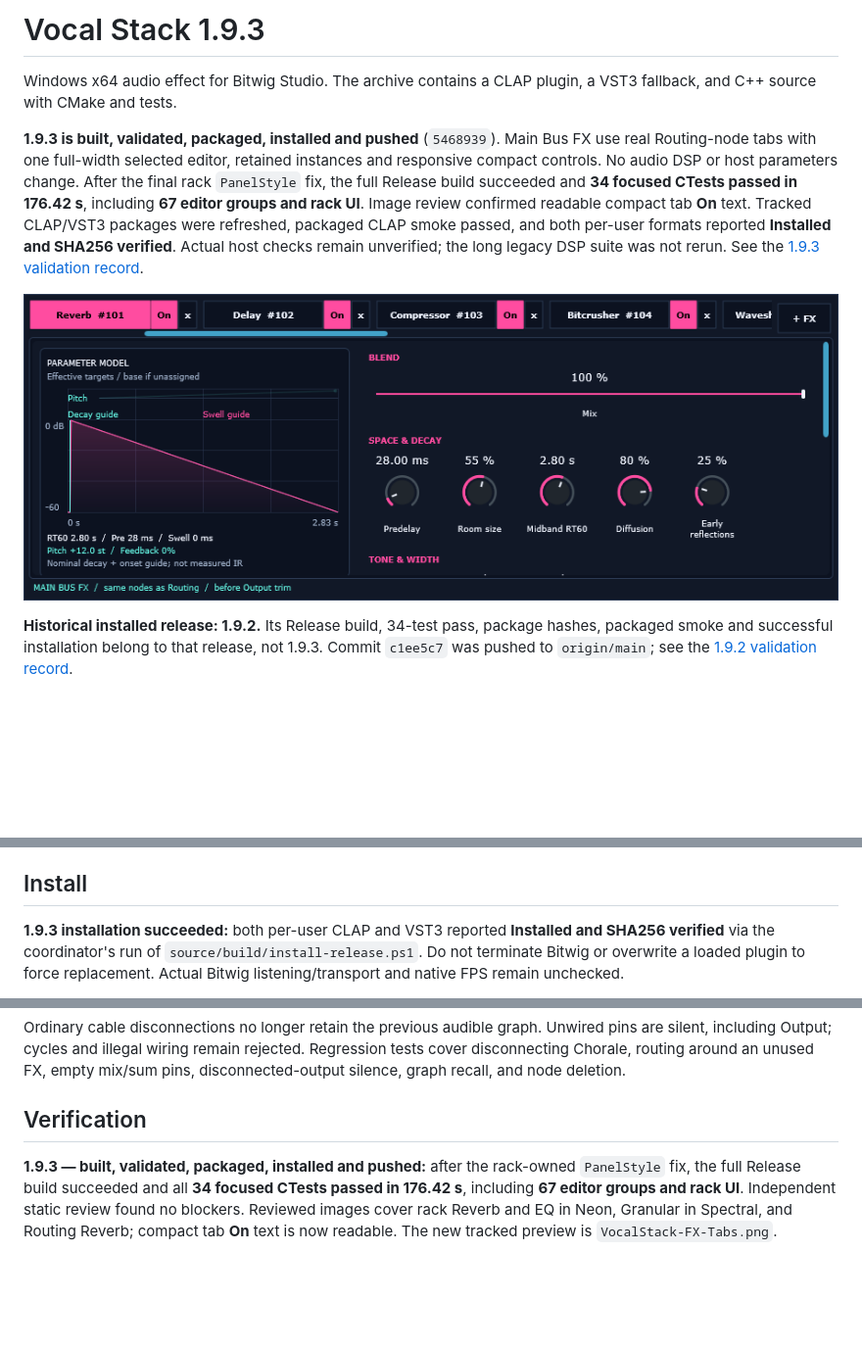
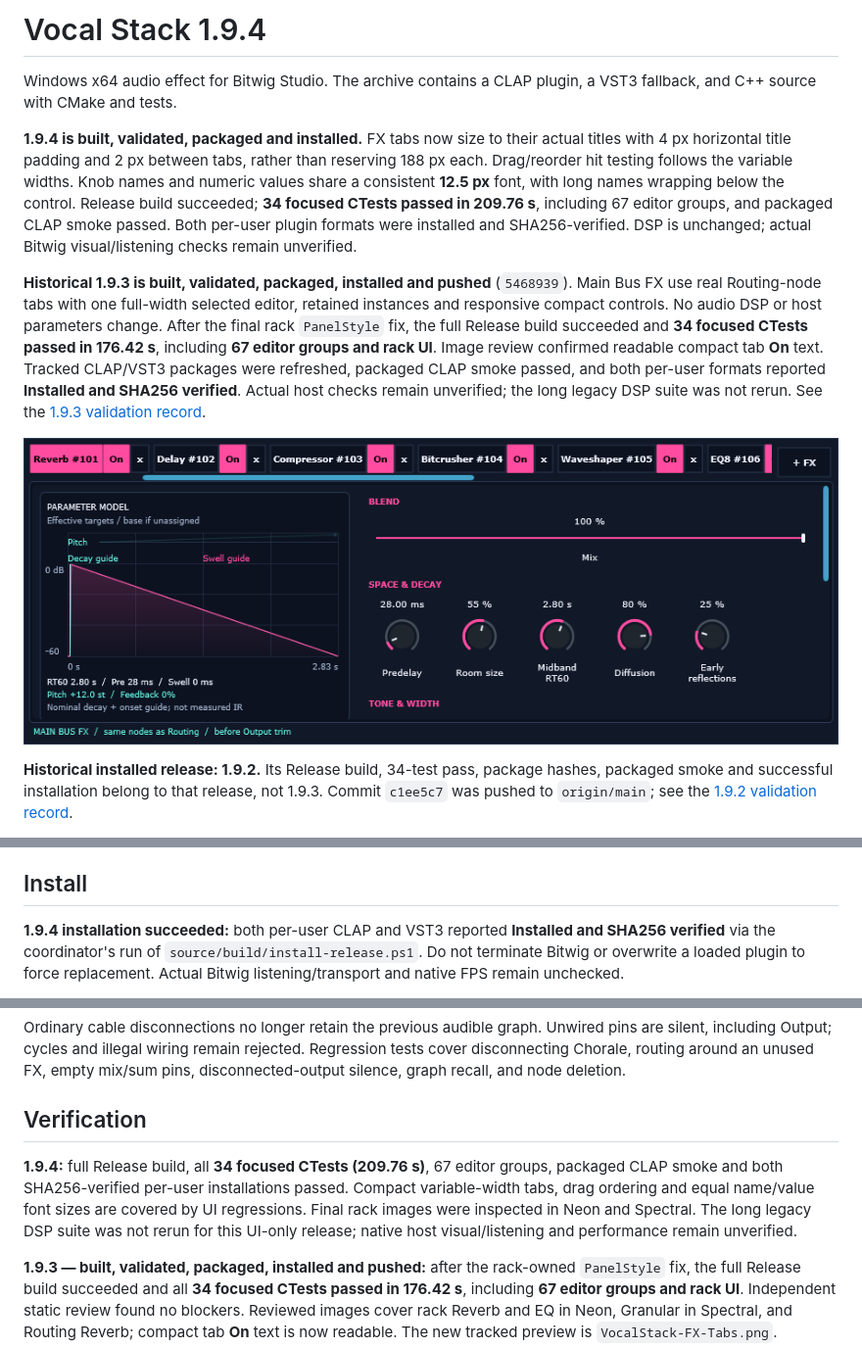
Before and after one commit to YukiYuziriha/plug1, a Markdown page: README.md, 3 parts joined by grey strips. Shown at 98% size. Drawn GitHub-style; pictures changed too: VocalStack-FX-Tabs.png; blank space fills up the shorter version.

Commit message:
Tighten FX tabs and unify knob text in 1.9.4

```diff
--- a/README.md
+++ b/README.md
@@ -1,9 +1,18 @@
-# Vocal Stack 1.9.3
+# Vocal Stack 1.9.4
 
 Windows x64 audio effect for Bitwig Studio. The archive contains a CLAP plugin,
 a VST3 fallback, and C++ source with CMake and tests.
 
-**1.9.3 is built, validated, packaged, installed and pushed** (`5468939`). Main Bus FX use real Routing-node tabs with one
+**1.9.4 is built, validated, packaged and installed.** FX tabs now size to their
+actual titles with 4 px horizontal title padding and 2 px between tabs, rather
+than reserving 188 px each. Drag/reorder hit testing follows the variable widths.
+Knob names and numeric values share a consistent **12.5 px** font, with long names
+wrapping below the control. Release build succeeded; **34 focused CTests passed
+in 209.76 s**, including 67 editor groups, and packaged CLAP smoke passed. Both
+per-user plugin formats were installed and SHA256-verified. DSP is unchanged;
+actual Bitwig visual/listening checks remain unverified.
+
+**Historical 1.9.3 is built, validated, packaged, installed and pushed** (`5468939`). Main Bus FX use real Routing-node tabs with one
 full-width selected editor, retained instances and responsive compact controls.
 No audio DSP or host parameters change. After the final rack `PanelStyle` fix,
 the full Release build succeeded and **34 focused CTests passed in 176.42 s**,
@@ -60,7 +69,7 @@ packaged CLAP smoke passed. **Actual Bitwig listening/transport remains unperfor
 
 ## Install
 
-**1.9.3 installation succeeded:** both per-user CLAP and VST3 reported
+**1.9.4 installation succeeded:** both per-user CLAP and VST3 reported
 **Installed and SHA256 verified** via the coordinator's run of
 `source/build/install-release.ps1`. Do not terminate Bitwig or overwrite a loaded
 plugin to force replacement. Actual Bitwig listening/transport and native FPS
@@ -799,6 +808,13 @@ mix/sum pins, disconnected-output silence, graph recall, and node deletion.
 
 ## Verification
 
+**1.9.4:** full Release build, all **34 focused CTests (209.76 s)**, 67 editor
+groups, packaged CLAP smoke and both SHA256-verified per-user installations passed.
+Compact variable-width tabs, drag ordering and equal name/value font sizes are
+covered by UI regressions. Final rack images were inspected in Neon and Spectral.
+The long legacy DSP suite was not rerun for this UI-only release; native host
+visual/listening and performance remain unverified.
+
 **1.9.3 — built, validated, packaged, installed and pushed:** after
 the rack-owned `PanelStyle` fix, the full Release build succeeded and all **34
 focused CTests passed in 176.42 s**, including **67 editor groups and rack UI**.
```
Also changed, not shown: plan.md (+19 -1 lines), 9 other files.
